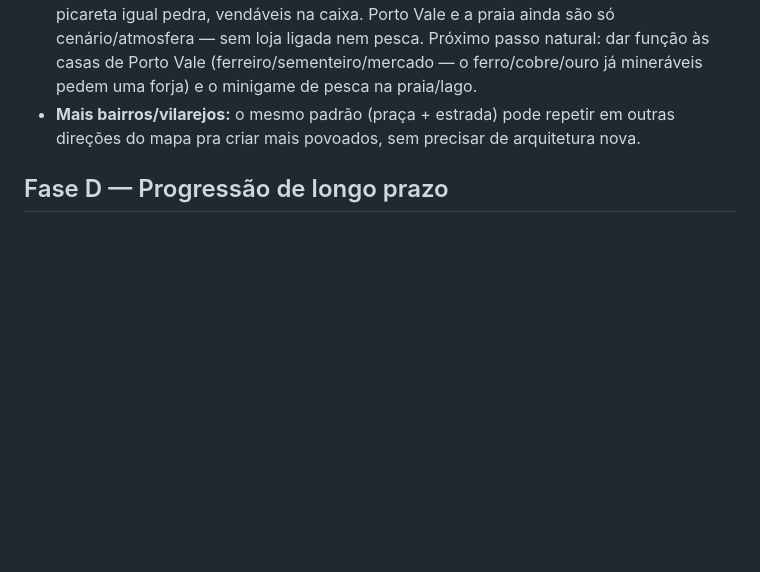
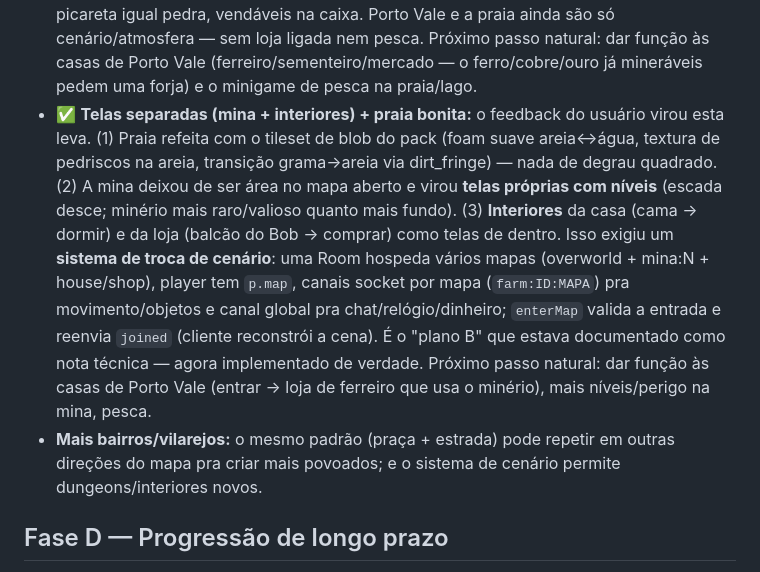
Before and after one commit to wengcarlos005/Vale-Verde, a Markdown page: ROADMAP.md, the part around the change. GitHub-like rendering; blank space fills up the shorter version.

Commit message:
Atualiza ROADMAP: telas separadas (mina/interiores) + praia refeita
Co-Authored-By: Claude Opus 4.8 <noreply@anthropic.com>

```diff
--- a/ROADMAP.md
+++ b/ROADMAP.md
@@ -67,8 +67,21 @@ Próximos prédios (celeiro, estufa, silo, baú, cerca) entram como novas entrad
   cenário/atmosfera — sem loja ligada nem pesca. Próximo passo natural: dar função às
   casas de Porto Vale (ferreiro/sementeiro/mercado — o ferro/cobre/ouro já mineráveis
   pedem uma forja) e o minigame de pesca na praia/lago.
+- ✅ **Telas separadas (mina + interiores) + praia bonita:** o feedback do usuário virou
+  esta leva. (1) Praia refeita com o tileset de blob do pack (foam suave areia↔água,
+  textura de pedriscos na areia, transição grama→areia via dirt_fringe) — nada de degrau
+  quadrado. (2) A mina deixou de ser área no mapa aberto e virou **telas próprias com
+  níveis** (escada desce; minério mais raro/valioso quanto mais fundo). (3) **Interiores**
+  da casa (cama → dormir) e da loja (balcão do Bob → comprar) como telas de dentro.
+  Isso exigiu um **sistema de troca de cenário**: uma Room hospeda vários mapas
+  (overworld + mina:N + house/shop), player tem `p.map`, canais socket por mapa
+  (`farm:ID:MAPA`) pra movimento/objetos e canal global pra chat/relógio/dinheiro; `enterMap`
+  valida a entrada e reenvia `joined` (cliente reconstrói a cena). É o "plano B" que estava
+  documentado como nota técnica — agora implementado de verdade.
+  Próximo passo natural: dar função às casas de Porto Vale (entrar → loja de ferreiro que
+  usa o minério), mais níveis/perigo na mina, pesca.
 - **Mais bairros/vilarejos:** o mesmo padrão (praça + estrada) pode repetir em outras direções
-  do mapa pra criar mais povoados, sem precisar de arquitetura nova.
+  do mapa pra criar mais povoados; e o sistema de cenário permite dungeons/interiores novos.
 
 ## Fase D — Progressão de longo prazo
 
```
